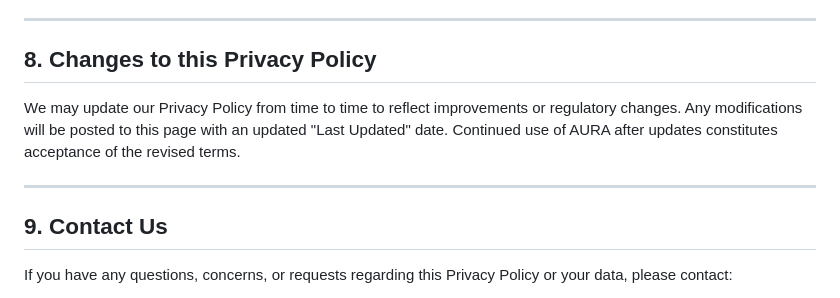
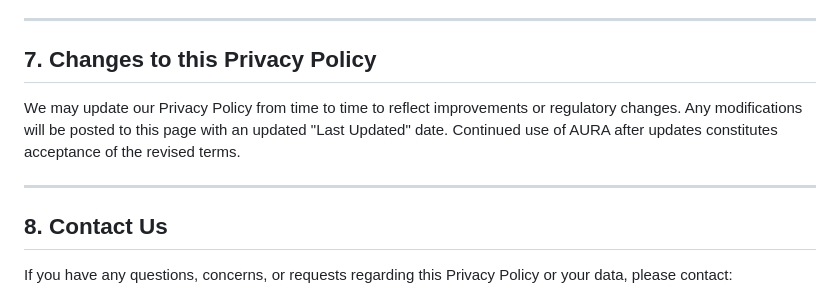
Before and after one commit to JUNAIDAKMAL/Aura-Privacy-Policy, a Markdown page: README.md, the part around the change. GitHub-like rendering.

```diff
--- a/README.md
+++ b/README.md
@@ -80,13 +80,13 @@ All third-party services process data strictly as service providers in complianc
 
 ---
 
-## 8. Changes to this Privacy Policy
+## 7. Changes to this Privacy Policy
 
 We may update our Privacy Policy from time to time to reflect improvements or regulatory changes. Any modifications will be posted to this page with an updated "Last Updated" date. Continued use of AURA after updates constitutes acceptance of the revised terms.
 
 ---
 
-## 9. Contact Us
+## 8. Contact Us
 
 If you have any questions, concerns, or requests regarding this Privacy Policy or your data, please contact:
 
```
